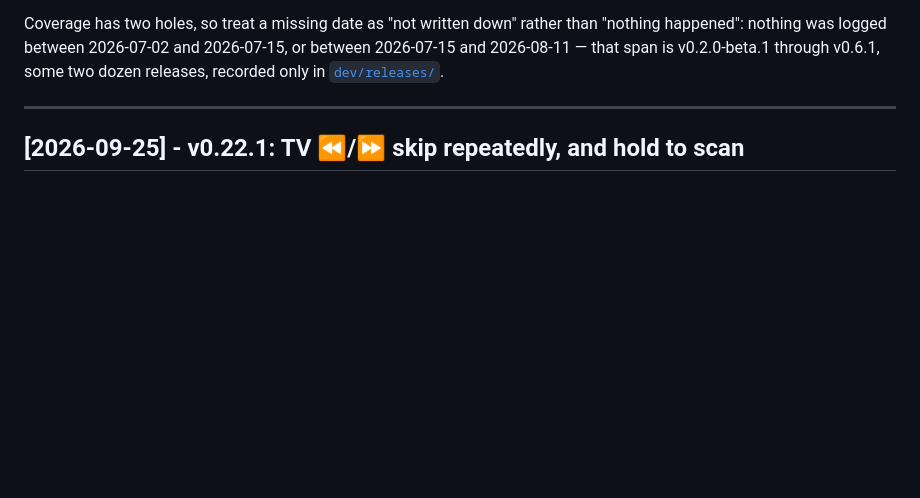
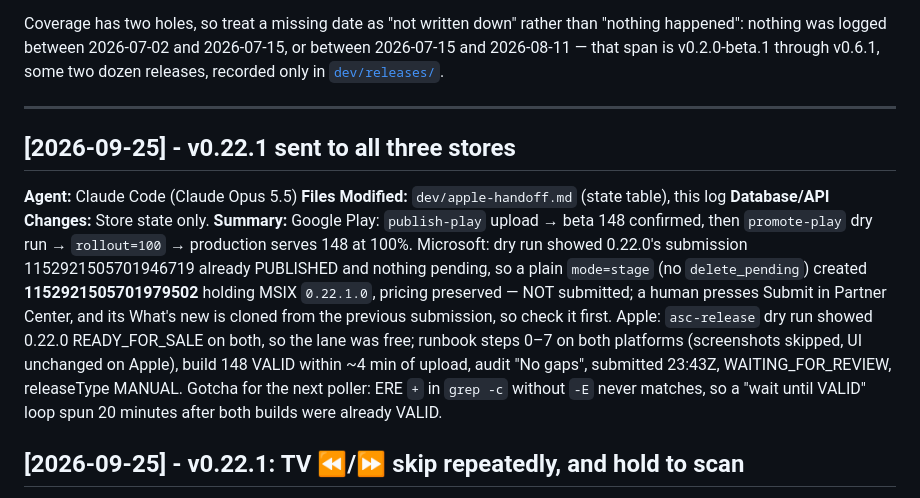
Before and after one commit to GigaionLLC/Airclone, a Markdown page: dev/logs/agent-changelog.md, the part around the change. Rendered like a GitHub page; blank space fills up the shorter version.

Commit message:
docs(release): v0.22.1 is on Play production, staged for Microsoft, in Apple review
Co-Authored-By: Claude Opus 5.5 <noreply@anthropic.com>

```diff
--- a/dev/logs/agent-changelog.md
+++ b/dev/logs/agent-changelog.md
@@ -12,6 +12,22 @@ happened": nothing was logged between 2026-07-02 and 2026-07-15, or between 2026
 <!-- New entries go immediately BELOW this comment, most recent first. Keep this comment where
      it is: it used to say ABOVE, which pushed it further down the file with every entry until
      it sat hundreds of lines under the newest one and pointed writers at the wrong place. -->
+
+## [2026-09-25] - v0.22.1 sent to all three stores
+
+**Agent:** Claude Code (Claude Opus 5.5)
+**Files Modified:** `dev/apple-handoff.md` (state table), this log
+**Database/API Changes:** Store state only.
+**Summary:** Google Play: `publish-play` upload → beta 148 confirmed, then `promote-play` dry run →
+`rollout=100` → production serves 148 at 100%. Microsoft: dry run showed 0.22.0's submission
+1152921505701946719 already PUBLISHED and nothing pending, so a plain `mode=stage` (no
+`delete_pending`) created **1152921505701979502** holding MSIX `0.22.1.0`, pricing preserved — NOT
+submitted; a human presses Submit in Partner Center, and its What's new is cloned from the previous
+submission, so check it first. Apple: `asc-release` dry run showed 0.22.0 READY_FOR_SALE on both, so the
+lane was free; runbook steps 0–7 on both platforms (screenshots skipped, UI unchanged on Apple), build
+148 VALID within ~4 min of upload, audit "No gaps", submitted 23:43Z, WAITING_FOR_REVIEW, releaseType
+MANUAL. Gotcha for the next poller: ERE `+` in `grep -c` without `-E` never matches, so a
+"wait until VALID" loop spun 20 minutes after both builds were already VALID.
 
 ## [2026-09-25] - v0.22.1: TV ⏪/⏩ skip repeatedly, and hold to scan
 
```
Also changed, not shown: dev/apple-handoff.md (+4 -3 lines).
